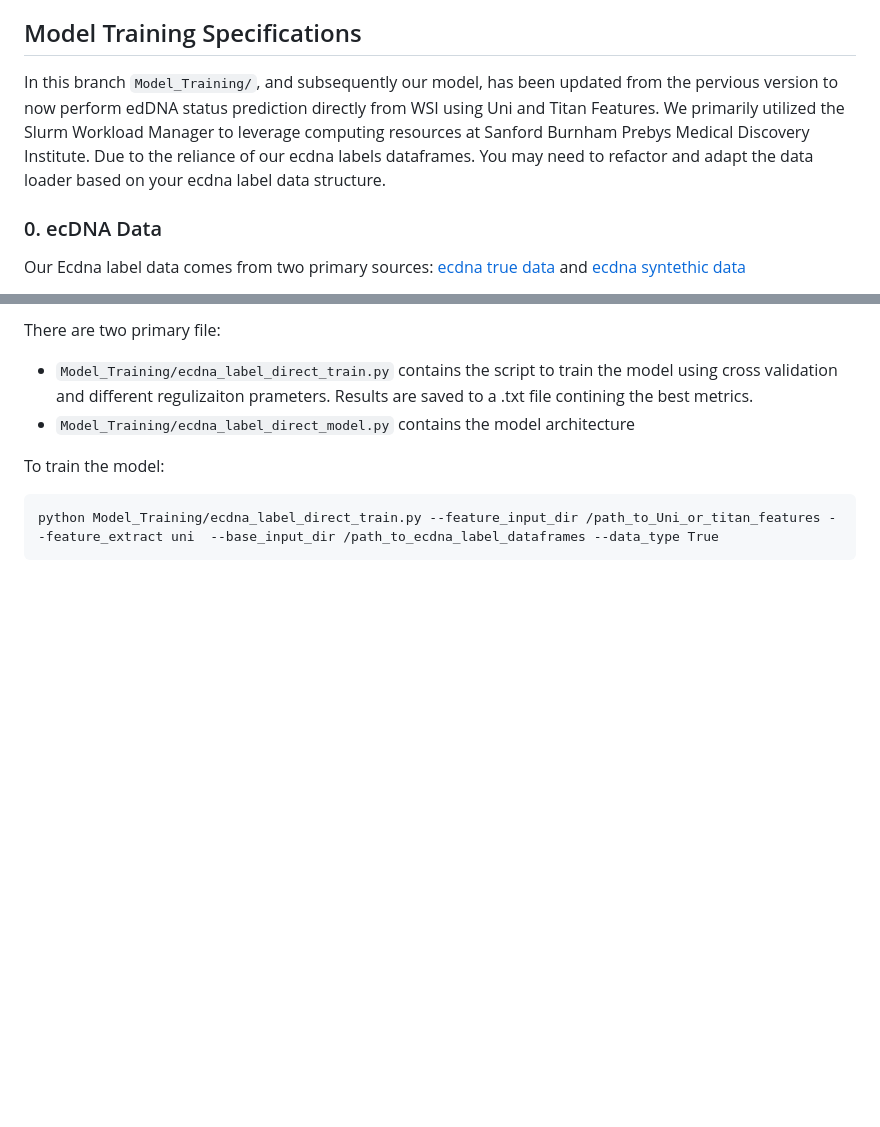
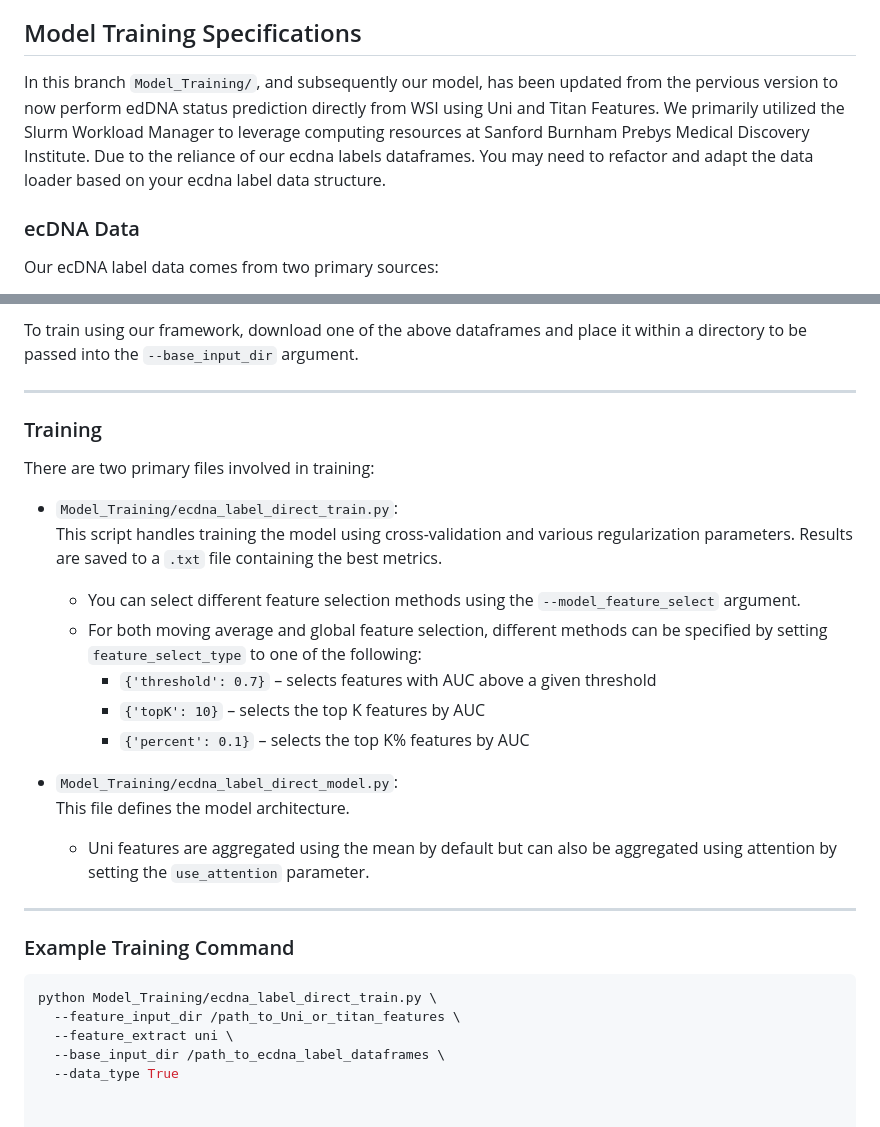
Before and after one commit to Sinha-CompBio-Lab/ecPATH, a Markdown page: README.md, 2 parts joined by grey strips. GitHub-like rendering; blank space fills up the shorter version.

````diff
--- a/README.md
+++ b/README.md
@@ -97,10 +97,10 @@ Rador plots for Direct UNI and Titan Features to EcDNA labels now added.
 
 ## Model Training Specifications
 
+In this branch `Model_Training/`, and subsequently our model, has been updated from the pervious version to now perform edDNA status prediction directly from WSI using Uni and Titan Features. We primarily utilized the Slurm Workload Manager to leverage computing resources at Sanford Burnham Prebys Medical Discovery Institute. Due to the reliance of our ecdna labels dataframes. You may need to refactor and adapt the data loader based on your ecdna label data structure.
 
 
-In this branch `Model_Training/`, and subsequently our model, has been updated from the pervious version to now perform edDNA status prediction directly from WSI using Uni and Titan Features. We primarily utilized the Slurm Workload Manager to leverage computing resources at Sanford Burnham Prebys Medical Discovery Institute. Due to the reliance of our ecdna labels dataframes. You may need to refactor and adapt the data loader based on your ecdna label data structure.
+### ecDNA Data
 
-### 0. ecDNA Data
-Our Ecdna label data comes from two primary sources: [ecdna true data](https://www.ampliconrepository.org/project/655c060abba7c925095555da) and [ecdna syntethic data](https://www.ampliconrepository.org/project/655c060abba7c925095555da)
+Our ecDNA label data comes from two primary sources:
 
@@ -110,9 +112,31 @@ Our gene cpy number data comes from: [CpyNumber](https://xenabrowser.net/datapag
 
-There are two primary file:
-- `Model_Training/ecdna_label_direct_train.py` contains the script to train the model using cross validation and different regulizaiton prameters. Results are saved to a .txt file contining the best metrics.
-- `Model_Training/ecdna_label_direct_model.py` contains the model architecture
+To train using our framework, download one of the above dataframes and place it within a directory to be passed into the `--base_input_dir` argument.
 
-To train the model:
-```
-python Model_Training/ecdna_label_direct_train.py --feature_input_dir /path_to_Uni_or_titan_features --feature_extract uni  --base_input_dir /path_to_ecdna_label_dataframes --data_type True
-```
+---
+
+### Training
+
+There are two primary files involved in training:
+
+- `Model_Training/ecdna_label_direct_train.py`:
+  This script handles training the model using cross-validation and various regularization parameters. Results are saved to a `.txt` file containing the best metrics.
+    - You can select different feature selection methods using the `--model_feature_select` argument.
+    - For both moving average and global feature selection, different methods can be specified by setting `feature_select_type` to one of the following:
+      - `{'threshold': 0.7}` – selects features with AUC above a given threshold
+      - `{'topK': 10}` – selects the top K features by AUC
+      - `{'percent': 0.1}` – selects the top K% features by AUC
+
+- `Model_Training/ecdna_label_direct_model.py`:
+  This file defines the model architecture.
+    - Uni features are aggregated using the mean by default but can also be aggregated using attention by setting the `use_attention` parameter.
+
+---
+
+### Example Training Command
+
+```bash
+python Model_Training/ecdna_label_direct_train.py \
+  --feature_input_dir /path_to_Uni_or_titan_features \
+  --feature_extract uni \
+  --base_input_dir /path_to_ecdna_label_dataframes \
+  --data_type True
````
Also changed, not shown: other parts of README.md (+4 -2 lines).
